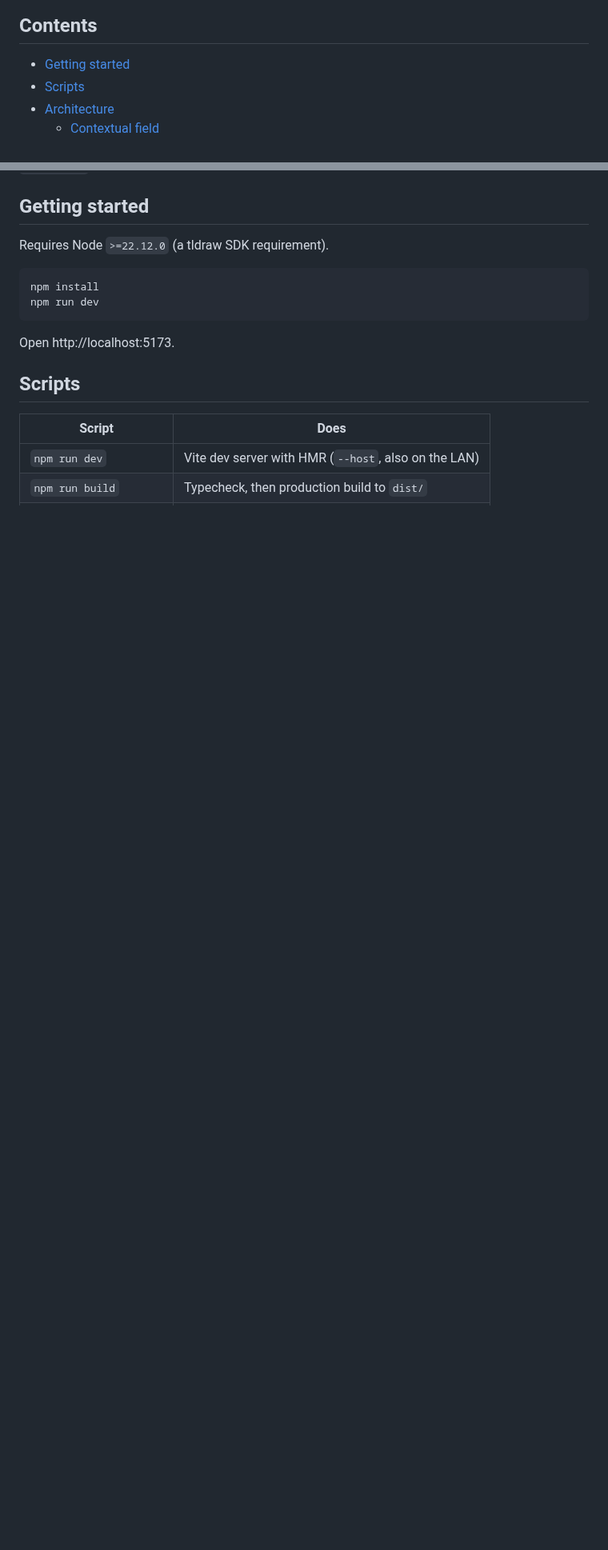
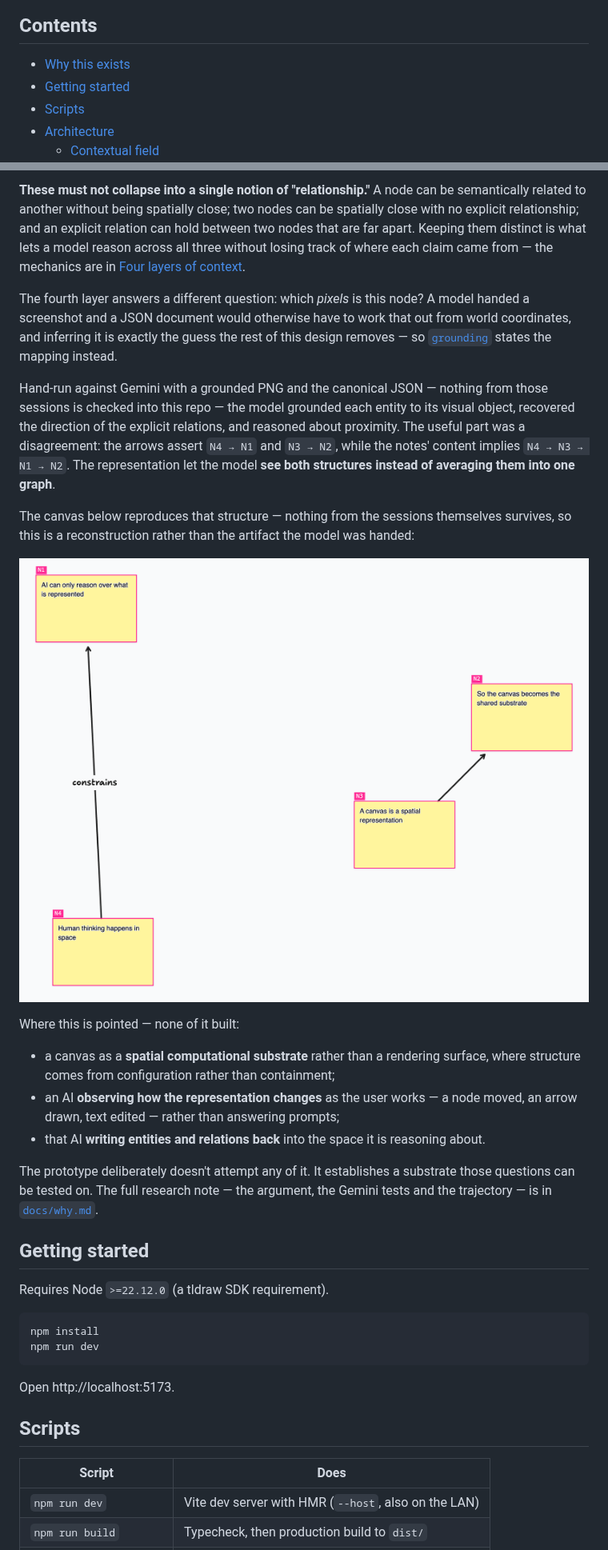
Before and after one commit to merdemkoc/llm-spatial-context, a Markdown page: README.md, 2 parts joined by grey strips. Shown at 80% size. Rendered like a GitHub page; pictures changed too: docs/images/gravity-canvas-grounded.png (added); blank space fills up the shorter version.

```diff
--- a/README.md
+++ b/README.md
@@ -8,6 +8,7 @@ Built on tldraw, Vite, React 19 and TypeScript.
 
 ## Contents
 
+- [Why this exists](#why-this-exists)
 - [Getting started](#getting-started)
 - [Scripts](#scripts)
 - [Architecture](#architecture)
@@ -27,3 +63,20 @@ For a file-by-file map of the code — every module, its key exports, and the te
+**These must not collapse into a single notion of "relationship."** A node can be semantically related to another without being spatially close; two nodes can be spatially close with no explicit relationship; and an explicit relation can hold between two nodes that are far apart. Keeping them distinct is what lets a model reason across all three without losing track of where each claim came from — the mechanics are in [Four layers of context](#four-layers-of-context).
+
+The fourth layer answers a different question: which _pixels_ is this node? A model handed a screenshot and a JSON document would otherwise have to work that out from world coordinates, and inferring it is exactly the guess the rest of this design removes — so [`grounding`](#grounded-screenshot) states the mapping instead.
+
+Hand-run against Gemini with a grounded PNG and the canonical JSON — nothing from those sessions is checked into this repo — the model grounded each entity to its visual object, recovered the direction of the explicit relations, and reasoned about proximity. The useful part was a disagreement: the arrows assert `N4 → N1` and `N3 → N2`, while the notes' content implies `N4 → N3 → N1 → N2`. The representation let the model **see both structures instead of averaging them into one graph**.
+
+The canvas below reproduces that structure — nothing from the sessions themselves survives, so this is a reconstruction rather than the artifact the model was handed:
+
+![Four post-its exported as a grounded screenshot, outlined in pink and labelled N1 to N4, with two relation arrows — one labelled 'constrains' — connecting separate pairs](docs/images/gravity-canvas-grounded.png)
+
+Where this is pointed — none of it built:
+
+- a canvas as a **spatial computational substrate** rather than a rendering surface, where structure comes from configuration rather than containment;
+- an AI **observing how the representation changes** as the user works — a node moved, an arrow drawn, text edited — rather than answering prompts;
+- that AI **writing entities and relations back** into the space it is reasoning about.
+
+The prototype deliberately doesn't attempt any of it. It establishes a substrate those questions can be tested on. The full research note — the argument, the Gemini tests and the trajectory — is in [`docs/why.md`](./docs/why.md).
 
 ## Getting started
 
```
Also changed, not shown: other parts of README.md (+35 -0 lines), docs/why.md (added, +423 -0 lines), docs/images/gravity-canvas.png (added).
